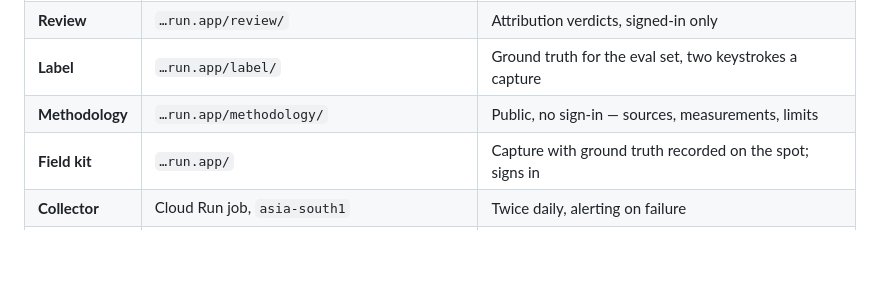
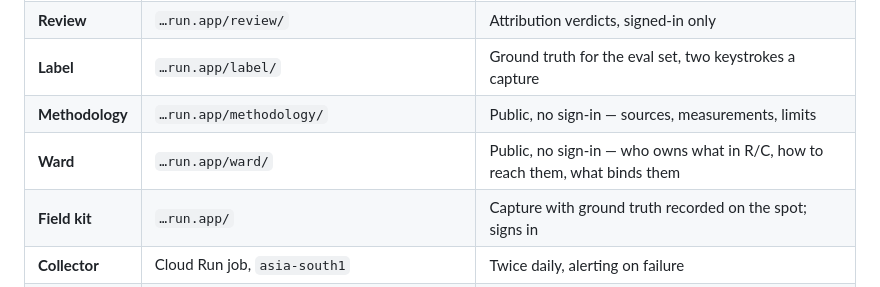
Before and after one commit to vinit-churi/tracesarkar, a Markdown page: docs/00-overview/06-project-state.md, the part around the change. GitHub-like rendering; blank space fills up the shorter version.

```diff
--- a/docs/00-overview/06-project-state.md
+++ b/docs/00-overview/06-project-state.md
@@ -32,6 +32,7 @@ Three things are live and answering. Nothing below is aspirational.
 | **Review** | `…run.app/review/` | Attribution verdicts, signed-in only |
 | **Label** | `…run.app/label/` | Ground truth for the eval set, two keystrokes a capture |
 | **Methodology** | `…run.app/methodology/` | Public, no sign-in — sources, measurements, limits |
+| **Ward** | `…run.app/ward/` | Public, no sign-in — who owns what in R/C, how to reach them, what binds them |
 | **Field kit** | `…run.app/` | Capture with ground truth recorded on the spot; signs in |
 | **Collector** | Cloud Run job, `asia-south1` | Twice daily, alerting on failure |
 | **Sweep** | Cloud Run job, `asia-south1` | Every 10 min — enrich then classify, so a capture resolves itself |
```
Also changed, not shown: docs/00-overview/05-decision-log.md (+1 -0 lines).
